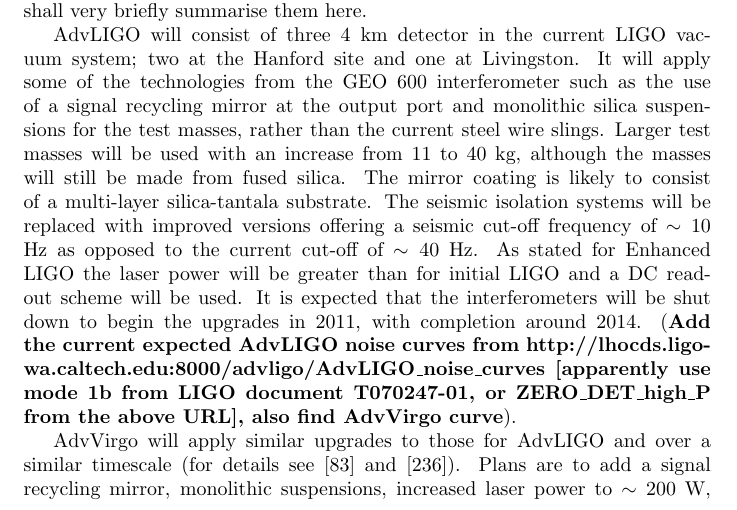
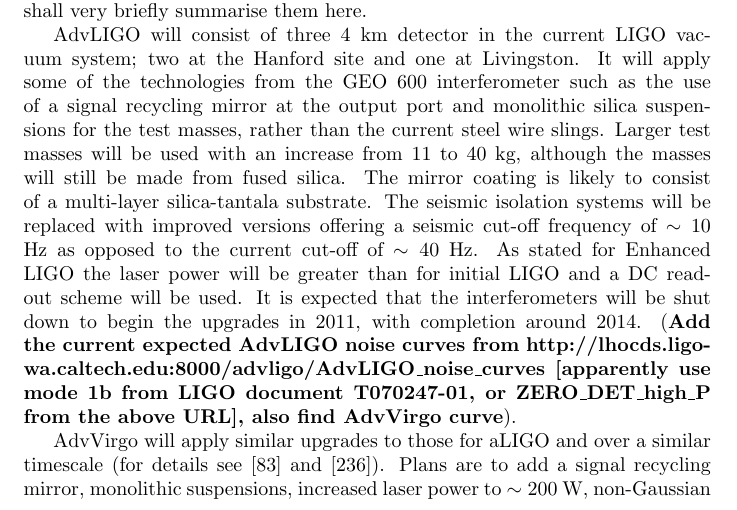
Before and after one commit to mattpitkin/living_rev_article, a LaTeX paper (updated_article.tex): part of page 43 of 78, cut so that both start at the same text. Compiled offline with pdfLaTeX; a LaTeX package or settings file that is missing is left out; a missing bibliography style is replaced by a similar one.

Commit message:
Revert "updates"
This reverts commit f9ea354acea87aa119009e845ab50827b1c5a15f.

Conflicts:

	updated_article.tex

```diff
--- a/updated_article.tex
+++ b/updated_article.tex
@@ -2037,7 +2037,7 @@
 [apparently use mode 1b from LIGO document T070247-01, or ZERO\_DET\_high\_P
 from the above URL], also find AdvVirgo curve}).
 
-AdvVirgo will apply similar upgrades to those for AdvLIGO and over a similar
+AdvVirgo will apply similar upgrades to those for aLIGO and over a similar
 timescale (for details see \cite{AdVwhitepaper} and \cite{AdVdesign}). Plans are
 to add a signal recycling mirror, monolithic suspensions, increased laser power
 to $\sim200$~W, non-Gaussian beams, and improved coatings. The seismic isolation
```
